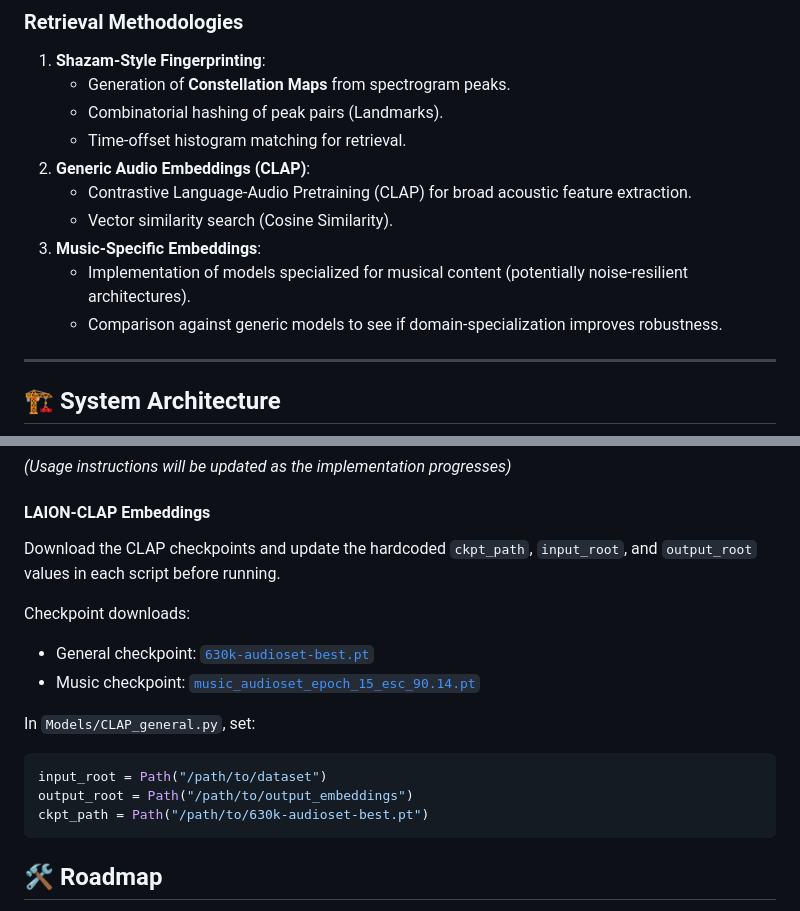
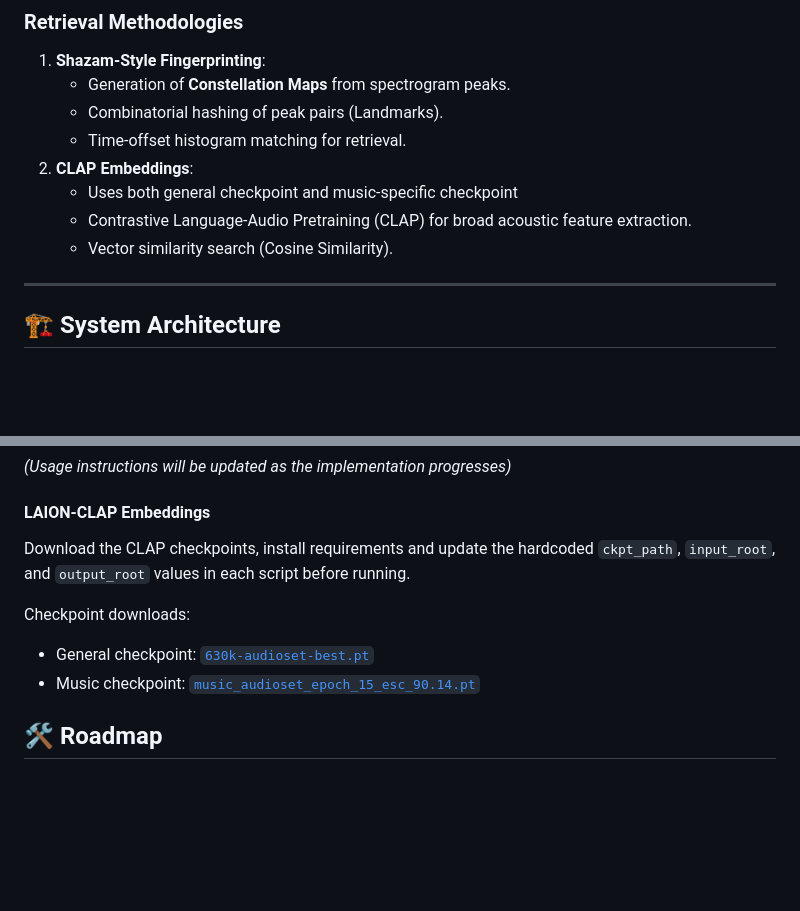
Before and after one commit to RobertTylman/DLFMFinalProject, a Markdown page: README.md, 2 parts joined by grey strips. Drawn GitHub-style; blank space fills up the shorter version.

Commit message:
Revise CLAP Embeddings section and usage details
Updated README to clarify CLAP embeddings and usage instructions.

````diff
--- a/README.md
+++ b/README.md
@@ -17,12 +17,10 @@ This repository implements both approaches and benchmarks them against a common
     *   Generation of **Constellation Maps** from spectrogram peaks.
     *   Combinatorial hashing of peak pairs (Landmarks).
     *   Time-offset histogram matching for retrieval.
-2.  **Generic Audio Embeddings (CLAP)**:
+2.  **CLAP Embeddings**:
+    *   Uses both general checkpoint and music-specific checkpoint
     *   Contrastive Language-Audio Pretraining (CLAP) for broad acoustic feature extraction.
     *   Vector similarity search (Cosine Similarity).
-3.  **Music-Specific Embeddings**:
-    *   Implementation of models specialized for musical content (potentially noise-resilient architectures).
-    *   Comparison against generic models to see if domain-specialization improves robustness.
 
 ---
 
@@ -92,18 +90,11 @@ pip install -r requirements.txt
 *(Usage instructions will be updated as the implementation progresses)*
 
 #### LAION-CLAP Embeddings
-Download the CLAP checkpoints and update the hardcoded `ckpt_path`, `input_root`, and `output_root` values in each script before running.
+Download the CLAP checkpoints, install requirements and update the hardcoded `ckpt_path`, `input_root`, and `output_root` values in each script before running.
 
 Checkpoint downloads:
 - General checkpoint: [`630k-audioset-best.pt`](https://huggingface.co/lukewys/laion_clap/resolve/main/630k-audioset-best.pt)
 - Music checkpoint: [`music_audioset_epoch_15_esc_90.14.pt`](https://huggingface.co/lukewys/laion_clap/resolve/main/music_audioset_epoch_15_esc_90.14.pt)
-
-In `Models/CLAP_general.py`, set:
-```python
-input_root = Path("/path/to/dataset")
-output_root = Path("/path/to/output_embeddings")
-ckpt_path = Path("/path/to/630k-audioset-best.pt")
-```
 
 ## 🛠 Roadmap
 - [ ] Implement Shazam Constellation Mapping.
````
